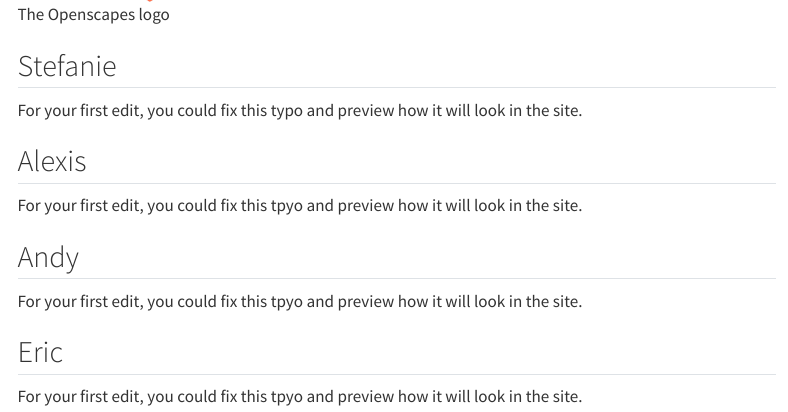
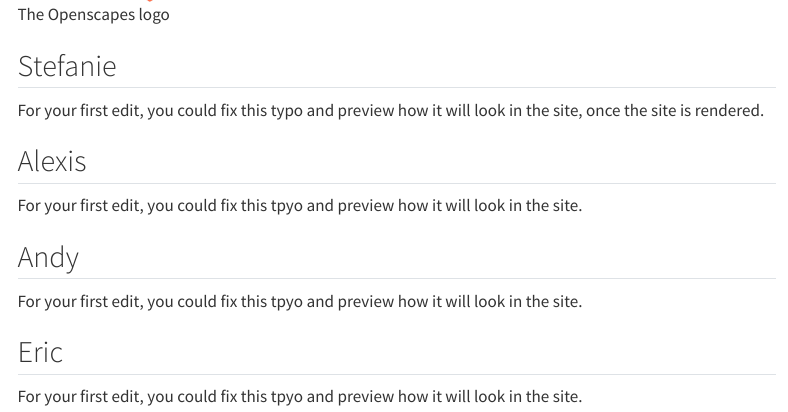
Before and after one commit to NASA-Openscapes/quarto-clinic, a Quarto document (demo.qmd): the page in a window 1100 px wide, from 1170 px down. Rendered offline with R 4.5, knitr and Pandoc in place of Quarto, with nearby package versions; menus at the side of the page are left out.

Commit message:
Update demo.qmd
Co-authored-by: Andy Teucher <andy.teucher@gmail.com>

```diff
--- a/demo.qmd
+++ b/demo.qmd
@@ -33,7 +33,7 @@ Additional attributes like image size, alt text, and linking the image to a URL,
 
 ## Stefanie
 
-For your first edit, you could fix this typo and preview how it will look in the site.
+For your first edit, you could fix this typo and preview how it will look in the site, once the site is rendered.
 
 ## Alexis
 
```
